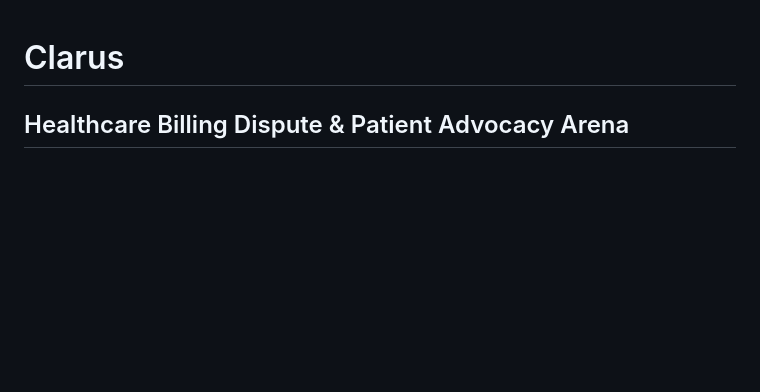
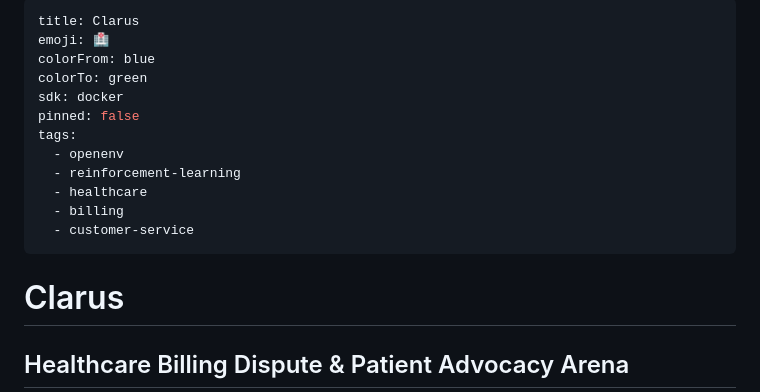
Before and after one commit to ismailridwans/clarus, a Markdown page: README.md, the part around the change. Rendered like a GitHub page; blank space fills up the shorter version.

Commit message:
Add HuggingFace Space metadata to README

```diff
--- a/README.md
+++ b/README.md
@@ -1,3 +1,18 @@
+---
+title: Clarus
+emoji: 🏥
+colorFrom: blue
+colorTo: green
+sdk: docker
+pinned: false
+tags:
+  - openenv
+  - reinforcement-learning
+  - healthcare
+  - billing
+  - customer-service
+---
+
 # Clarus
 ## Healthcare Billing Dispute & Patient Advocacy Arena
 
```
